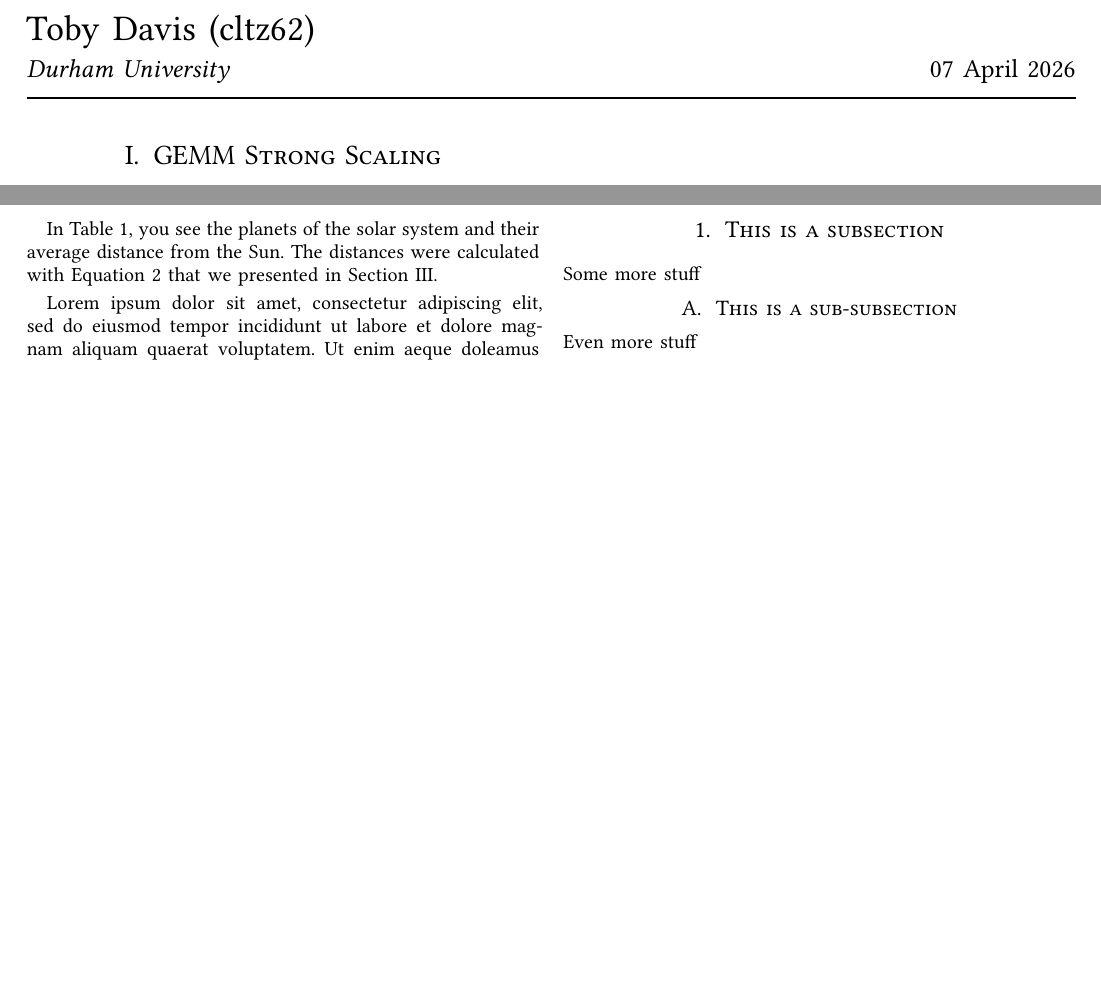
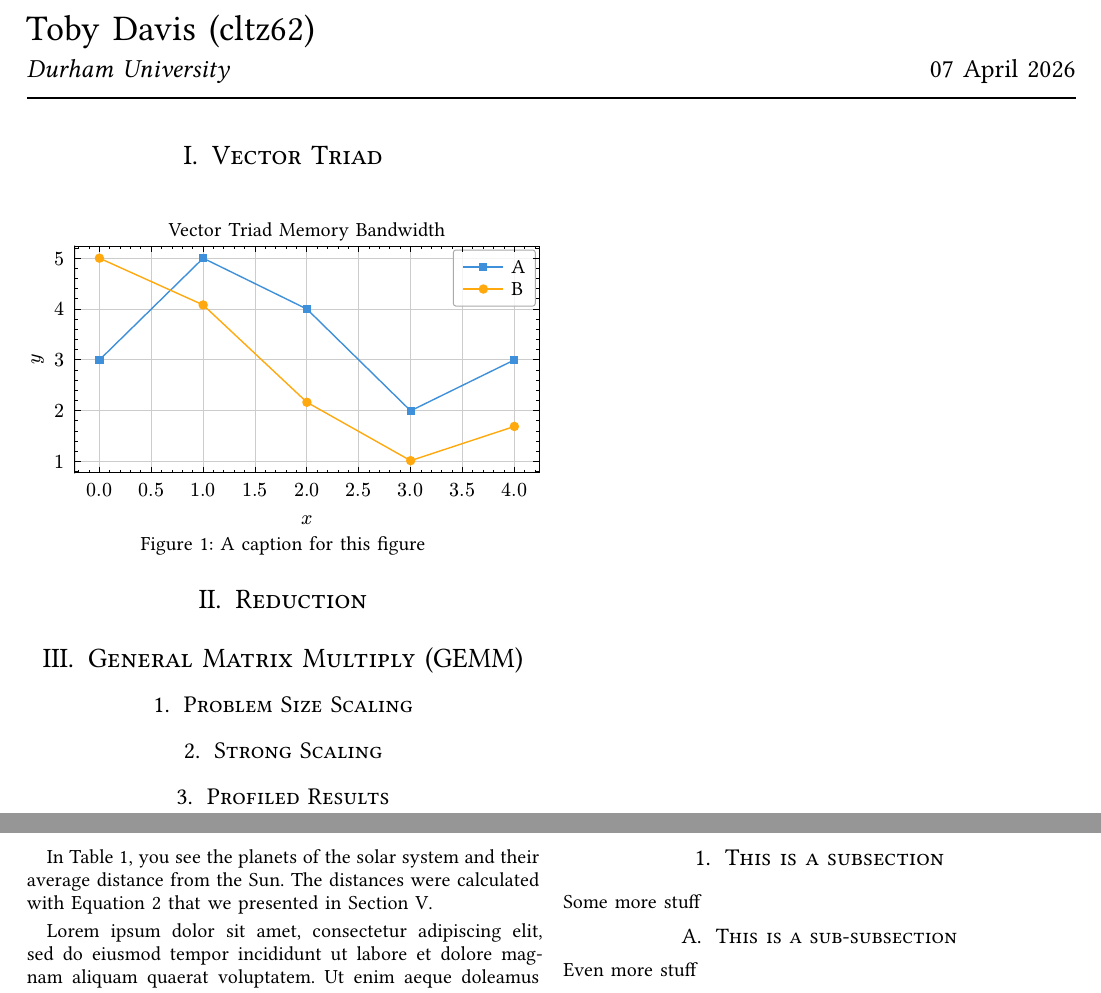
Before and after one commit to Pencilcaseman/durham_psc_gpu_mpi_coursework, a Typst document (writeup/template/report.typ): two parts of pages 1 and 4 of 4, joined at a grey line, cut so that both start at the same text, the shorter picture padded with empty space. The pictures show the PDF file writeup/template/report.pdf that the author committed with the source.

Commit message:
update stuff

```diff
--- a/writeup/template/report.typ
+++ b/writeup/template/report.typ
@@ -7,4 +7,3 @@
   bibliography: bibliography("refs.bib"),
 )
 
-= GEMM Strong Scaling
@@ -10,0 +22 @@
+    #figure(
@@ -10,0 +26,3 @@
+        title: [Vector Triad Memory Bandwidth],
+        xlabel: $x$,
+        ylabel: $y$,
@@ -11,2 +34,29 @@
+          x => 2 * calc.cos(x) + 3,
+          mark: "o",
+          label: [B],
+        ),
+      ),
+      caption: [A caption for this figure],
+    )
+  ]
+}
+
+= Reduction
+
+// Explain reduction algorithm
+// Compare GPU results to CPU
+// Pick and justify floating point tolerance
+
+// Graph?
+
+= General Matrix Multiply (GEMM)
+
+== Problem Size Scaling
+
+// Grpah with performance against problem size for each algorithm
+// Table with results?
+// Explain
+
+== Strong Scaling
 
 // Fix problem size
```
Also changed, not shown: writeup/template/report.pdf, writeup/template/report.typ (33 more changed lines), 1 other file.
